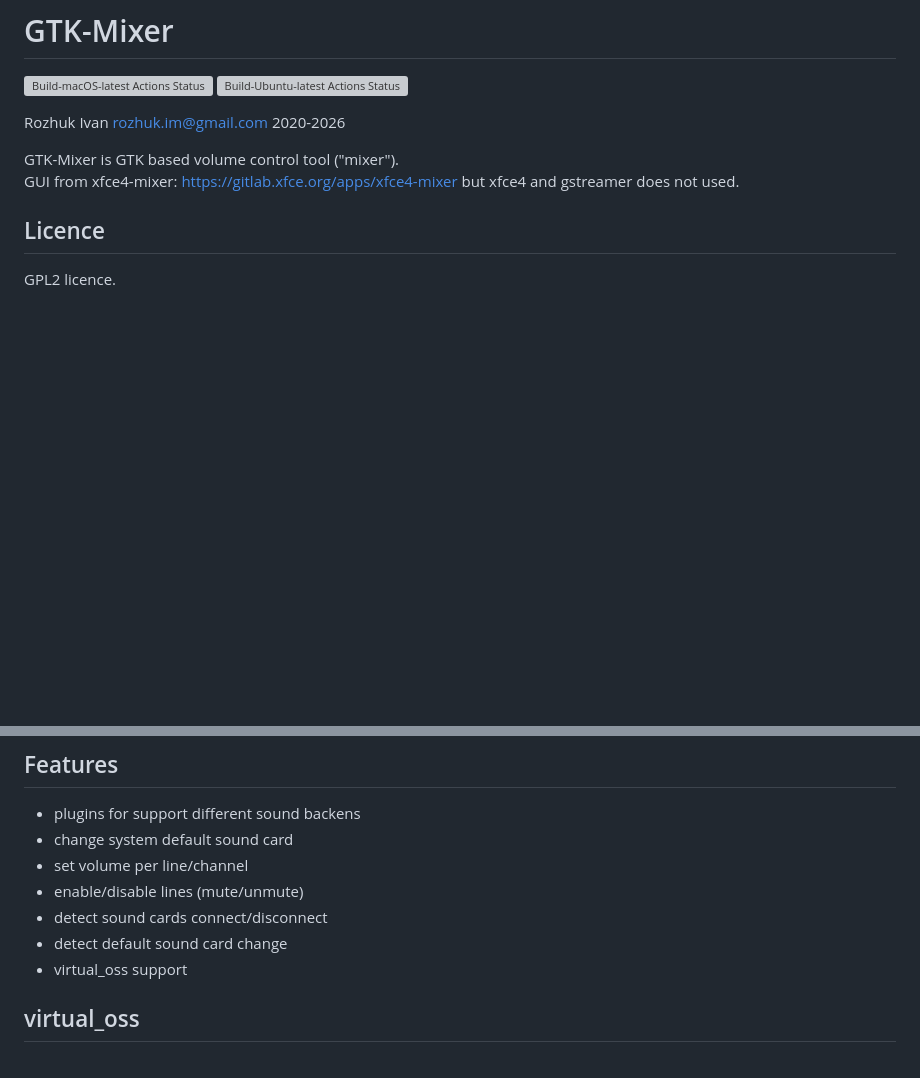
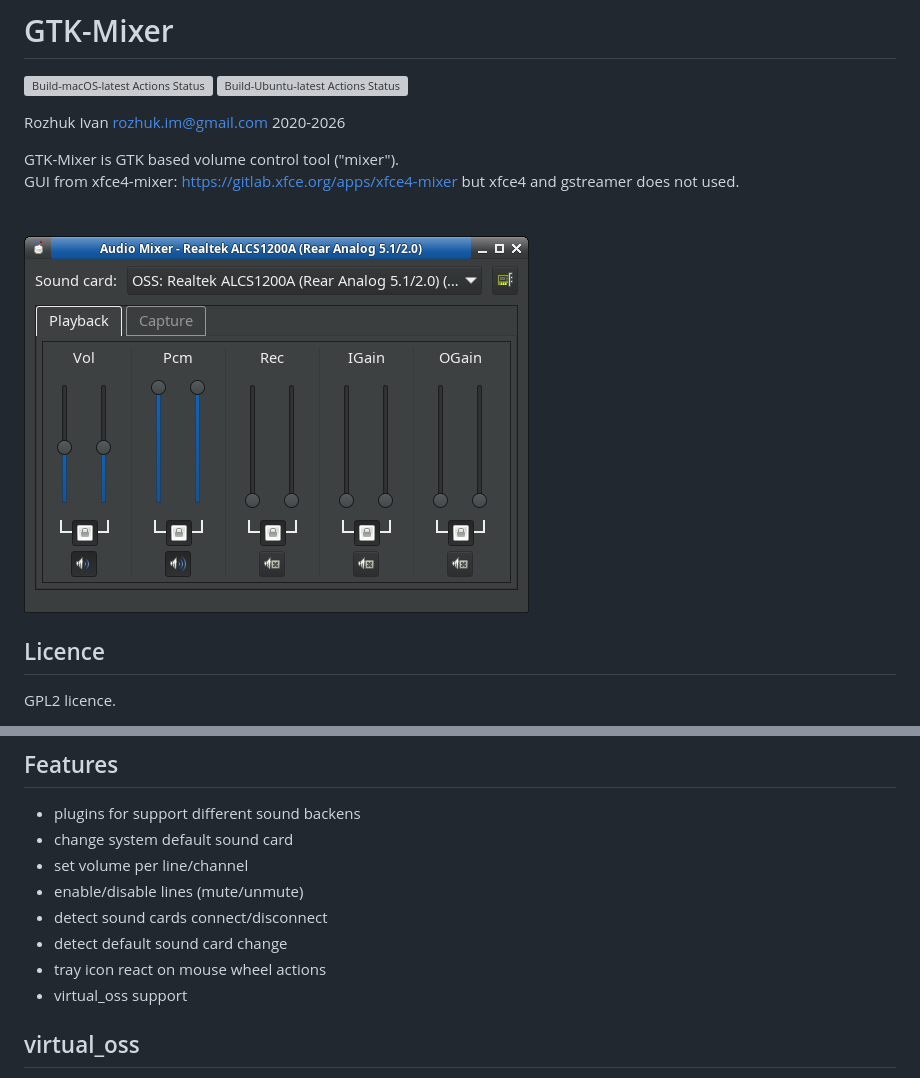
Before and after one commit to rozhuk-im/gtk-mixer, a Markdown page: readme.md, 2 parts joined by grey strips. GitHub-like rendering; pictures changed too: gtk-mixer.png (added); blank space fills up the shorter version; grey boxes are pictures that could not be loaded.

Commit message:
Add screenshot

```diff
--- a/readme.md
+++ b/readme.md
@@ -8,8 +8,10 @@ Rozhuk Ivan <rozhuk.im@gmail.com> 2020-2026
 
 GTK-Mixer is GTK based volume control tool ("mixer").\
 GUI from xfce4-mixer: https://gitlab.xfce.org/apps/xfce4-mixer
-but xfce4 and gstreamer does not used.
-
+but xfce4 and gstreamer does not used.\
+\
+\
+![Screenshot](gtk-mixer.png)
 
 ## Licence
 GPL2 licence.
@@ -30,6 +32,7 @@ Support the author
 * enable/disable lines (mute/unmute)
 * detect sound cards connect/disconnect
 * detect default sound card change
+* tray icon react on mouse wheel actions
 * virtual_oss support
 
 
```
